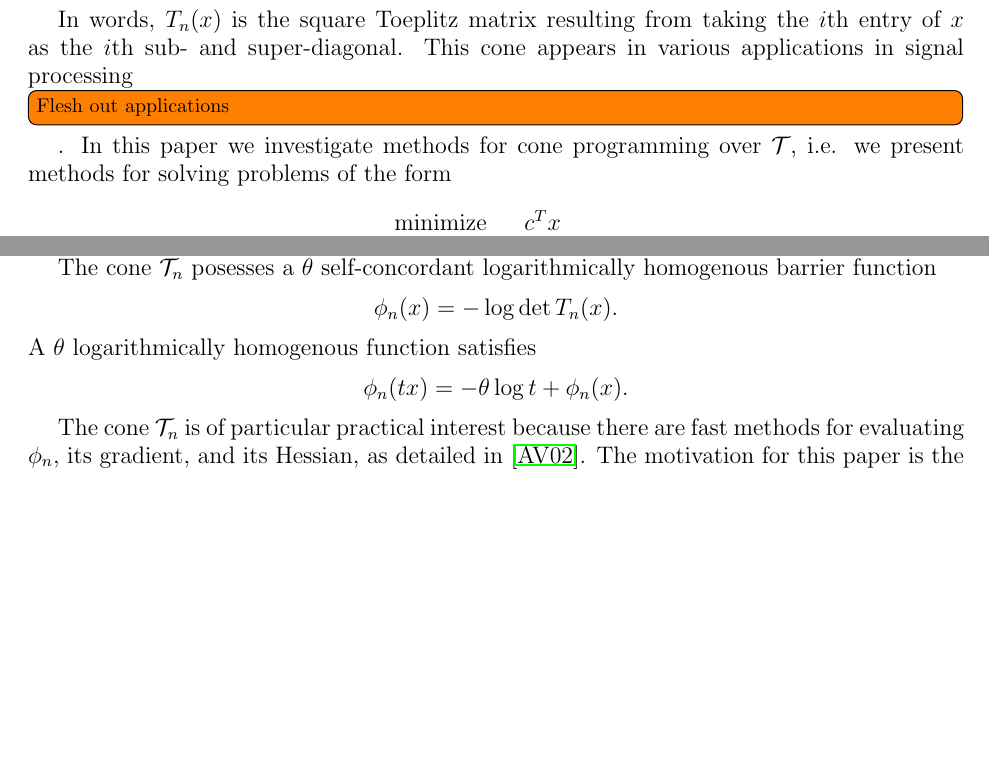
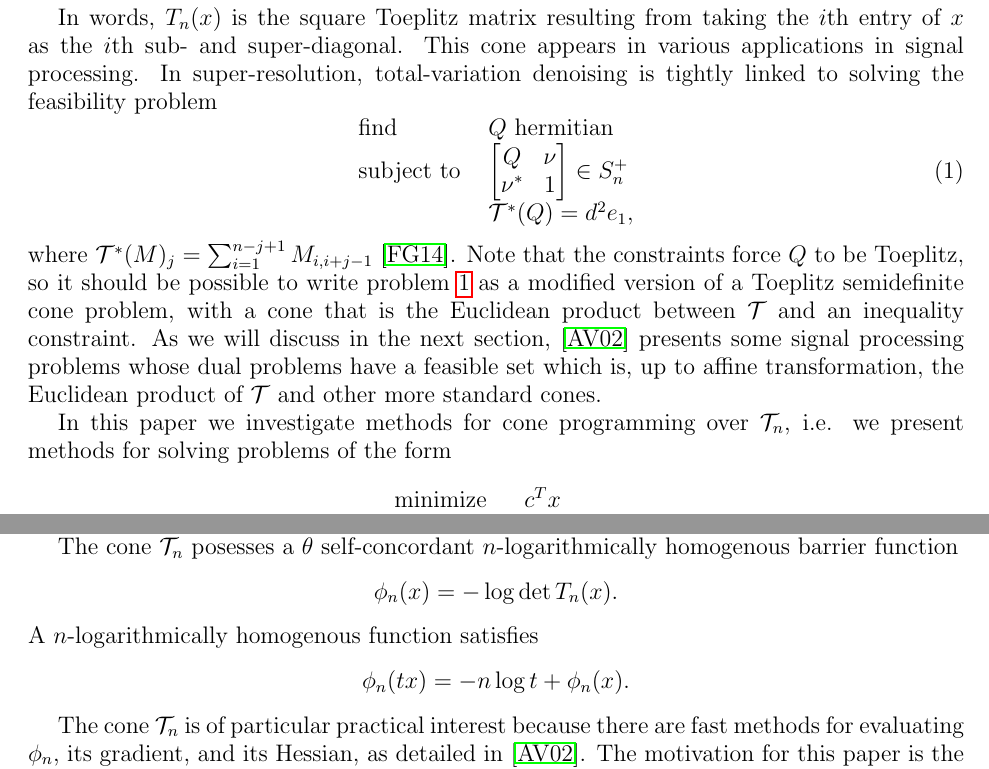
Before and after one commit to dieterichlawson/toeplitz-ipm-paper, a LaTeX document (project.tex): two parts of pages 1 and 2 of 5 before the commit and two parts of pages 1 and 2 of 4 after it, joined at a grey line, cut so that both start at the same text, the shorter picture padded with empty space. Compiled offline with pdfLaTeX.

Commit message:
Filled in some applications

```diff
--- a/project.tex
+++ b/project.tex
@@ -36,8 +36,21 @@ with $\toep(x)$ defined as
 
 In words, $\toep (x)$ is the square Toeplitz matrix resulting from taking the $i$th
 entry of $x$ as the $i$th sub- and super-diagonal. This cone appears in various applications
-in signal processing \todo[inline]{Flesh out applications}. In this paper we investigate methods for cone programming
-over $\toepcn$, i.e. we present methods for solving problems of the form
+in signal processing. In super-resolution, total-variation denoising is tightly
+linked to solving the feasibility problem
+\begin{equation}\label{superresolution}
+  \begin{array}{ll}
+    \mbox{find}    & Q \text{ hermitian}\\
+    \mbox{subject to } & \begin{bmatrix} Q & \nu \\ \nu^* & 1 \end{bmatrix} \in S_n^+\\
+                       & \mathcal T^*(Q) = d^2 e_1,
+  \end{array}
+\end{equation}
+where $\mathcal T^*(M)_j = \sum_{i=1}^{n-j+1} M_{i, i+j-1}$ \cite{fernandez2014convex}.
+Note that the constraints force $Q$ to be Toeplitz, so it should be possible to write
+problem \ref{superresolution} as a modified version of a Toeplitz semidefinite cone problem, with a cone that is the Euclidean product between $\toepcn$ and an inequality constraint. As we will discuss in the next section, \cite{alkire2002convex} presents some signal processing problems whose dual problems have a feasible set which is, up to affine transformation, the Euclidean product of $\toepcn$ and other more standard cones.
+
+In this paper we investigate methods for cone programming
+over $\toepcn_n$, i.e. we present methods for solving problems of the form
 
 \begin{equation}\label{primal}
   \begin{array}{ll}
@@ -81,13 +94,13 @@ $\corrcn^*_n$ is exactly the positive semi-definite Toeplitz cone, $\toepcn_n$.
 closed, convex cones are reflexive, so $\toepcn_n^* = \corrcn_n$, and $\toepcn_n$ is not
 symmetric.
 
-The cone $\toepcn_n$ posesses a $\theta$ self-concordant logarithmically homogenous barrier function
+The cone $\toepcn_n$ posesses a $\theta$ self-concordant $n$-logarithmically homogenous barrier function
 \[
 \phi_n(x) = - \log \det T_n(x).
 \]
-A $\theta$ logarithmically homogenous function satisfies
+A $n$-logarithmically homogenous function satisfies
 \[
- \phi_n(tx) = -\theta \log t + \phi_n(x).
+ \phi_n(tx) = -n \log t + \phi_n(x).
 \]
 
 The cone $\toepcn_n$ is of particular practical interest because there are fast methods for evaluating
```
Also changed, not shown: project.bib (+18 -0 lines), project.tex (2 more changed lines).
